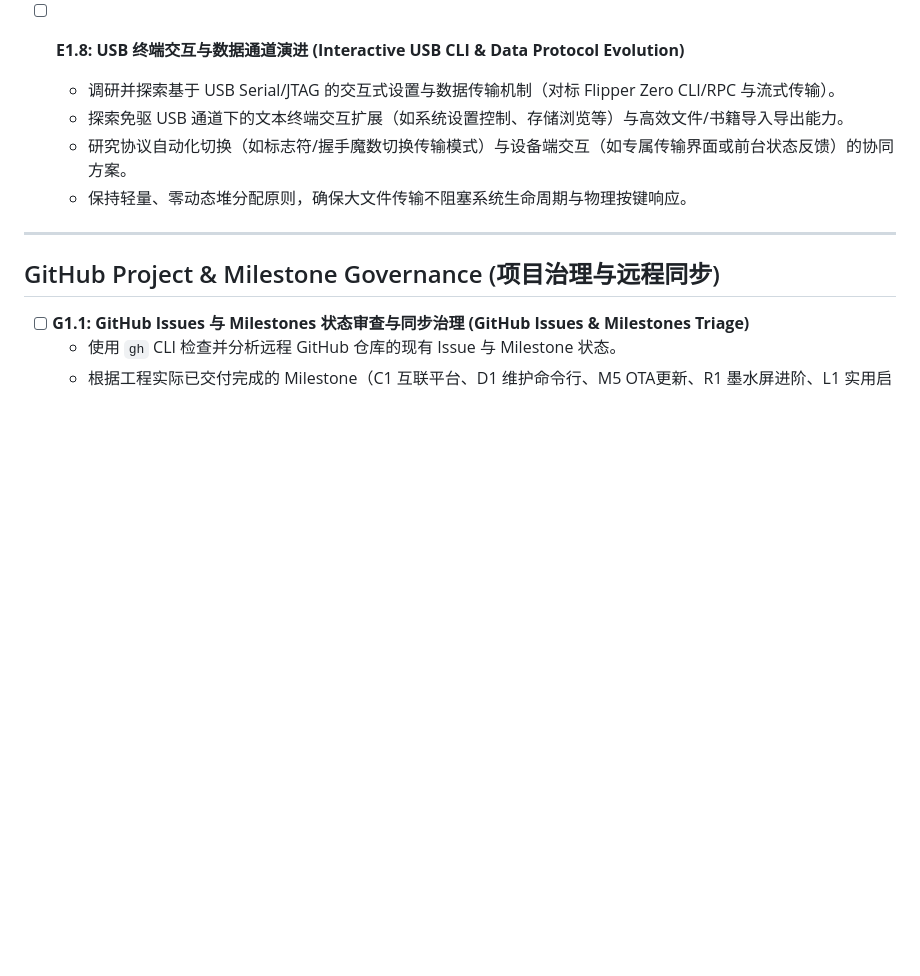
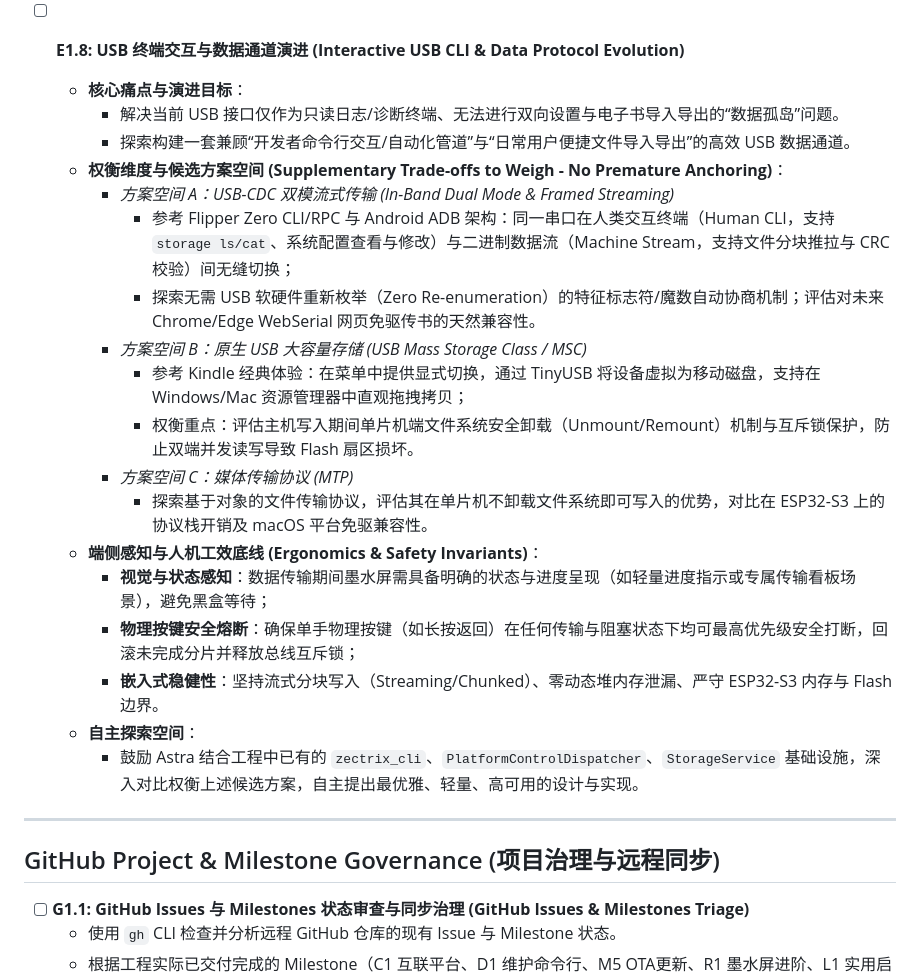
Before and after one commit to Tinnci/zectrix-note4-platform, a Markdown page: ASTRA_TASKS.md, the part around the change. GitHub-like rendering; blank space fills up the shorter version.

Commit message:
docs(backlog): provide supplementary architectural trade-offs for milestone E1.8

```diff
--- a/ASTRA_TASKS.md
+++ b/ASTRA_TASKS.md
@@ -207,10 +207,24 @@ Each iteration picks the top unfinished task, implements production code, verifi
 
 
 - [ ] **E1.8: USB 终端交互与数据通道演进 (Interactive USB CLI & Data Protocol Evolution)**
-  - 调研并探索基于 USB Serial/JTAG 的交互式设置与数据传输机制（对标 Flipper Zero CLI/RPC 与流式传输）。
-  - 探索免驱 USB 通道下的文本终端交互扩展（如系统设置控制、存储浏览等）与高效文件/书籍导入导出能力。
-  - 研究协议自动化切换（如标志符/握手魔数切换传输模式）与设备端交互（如专属传输界面或前台状态反馈）的协同方案。
-  - 保持轻量、零动态堆分配原则，确保大文件传输不阻塞系统生命周期与物理按键响应。
+  - **核心痛点与演进目标**：
+    - 解决当前 USB 接口仅作为只读日志/诊断终端、无法进行双向设置与电子书导入导出的“数据孤岛”问题。
+    - 探索构建一套兼顾“开发者命令行交互/自动化管道”与“日常用户便捷文件导入导出”的高效 USB 数据通道。
+  - **权衡维度与候选方案空间 (Supplementary Trade-offs to Weigh - No Premature Anchoring)**：
+    - *方案空间 A：USB-CDC 双模流式传输 (In-Band Dual Mode & Framed Streaming)*
+      - 参考 Flipper Zero CLI/RPC 与 Android ADB 架构：同一串口在人类交互终端（Human CLI，支持 `storage ls/cat`、系统配置查看与修改）与二进制数据流（Machine Stream，支持文件分块推拉与 CRC 校验）间无缝切换；
+      - 探索无需 USB 软硬件重新枚举（Zero Re-enumeration）的特征标志符/魔数自动协商机制；评估对未来 Chrome/Edge WebSerial 网页免驱传书的天然兼容性。
+    - *方案空间 B：原生 USB 大容量存储 (USB Mass Storage Class / MSC)*
+      - 参考 Kindle 经典体验：在菜单中提供显式切换，通过 TinyUSB 将设备虚拟为移动磁盘，支持在 Windows/Mac 资源管理器中直观拖拽拷贝；
+      - 权衡重点：评估主机写入期间单片机端文件系统安全卸载（Unmount/Remount）机制与互斥锁保护，防止双端并发读写导致 Flash 扇区损坏。
+    - *方案空间 C：媒体传输协议 (MTP)*
+      - 探索基于对象的文件传输协议，评估其在单片机不卸载文件系统即可写入的优势，对比在 ESP32-S3 上的协议栈开销及 macOS 平台免驱兼容性。
+  - **端侧感知与人机工效底线 (Ergonomics & Safety Invariants)**：
+    - **视觉与状态感知**：数据传输期间墨水屏需具备明确的状态与进度呈现（如轻量进度指示或专属传输看板场景），避免黑盒等待；
+    - **物理按键安全熔断**：确保单手物理按键（如长按返回）在任何传输与阻塞状态下均可最高优先级安全打断，回滚未完成分片并释放总线互斥锁；
+    - **嵌入式稳健性**：坚持流式分块写入（Streaming/Chunked）、零动态堆内存泄漏、严守 ESP32-S3 内存与 Flash 边界。
+  - **自主探索空间**：
+    - 鼓励 Astra 结合工程中已有的 `zectrix_cli`、`PlatformControlDispatcher`、`StorageService` 基础设施，深入对比权衡上述候选方案，自主提出最优雅、轻量、高可用的设计与实现。
 
 ---
 
```
